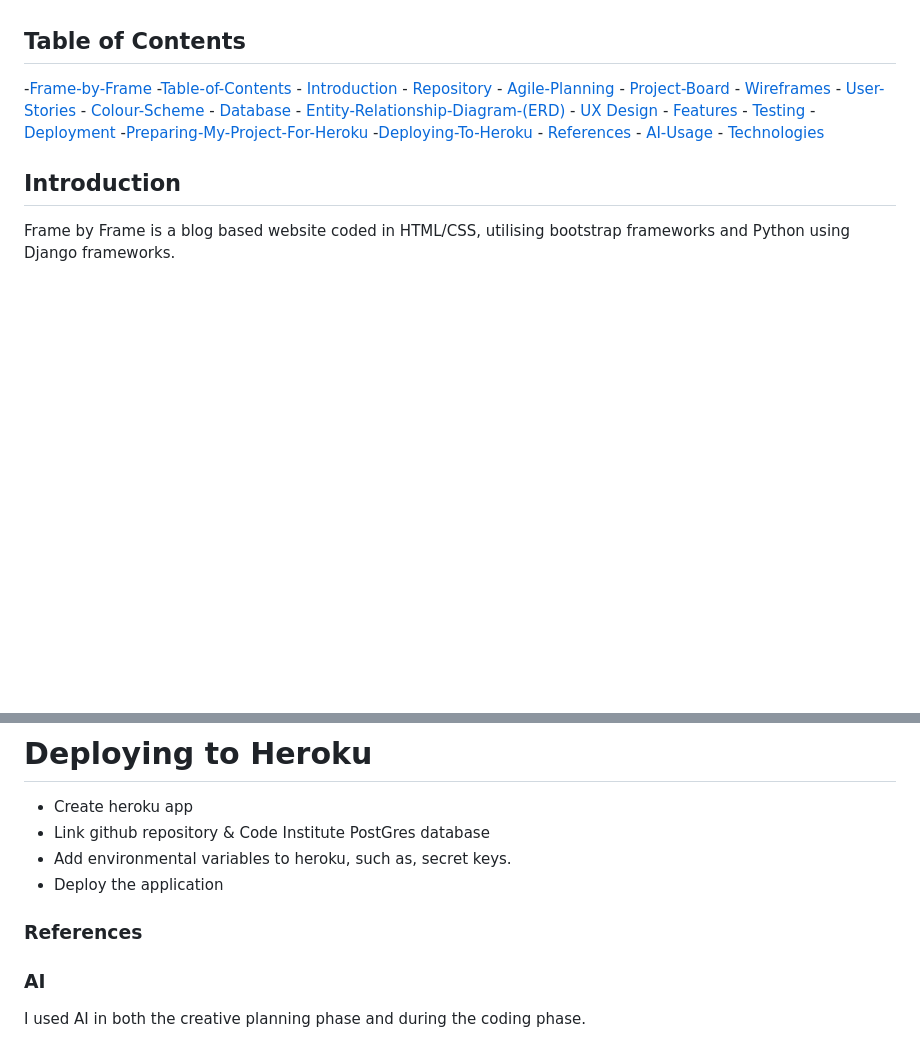
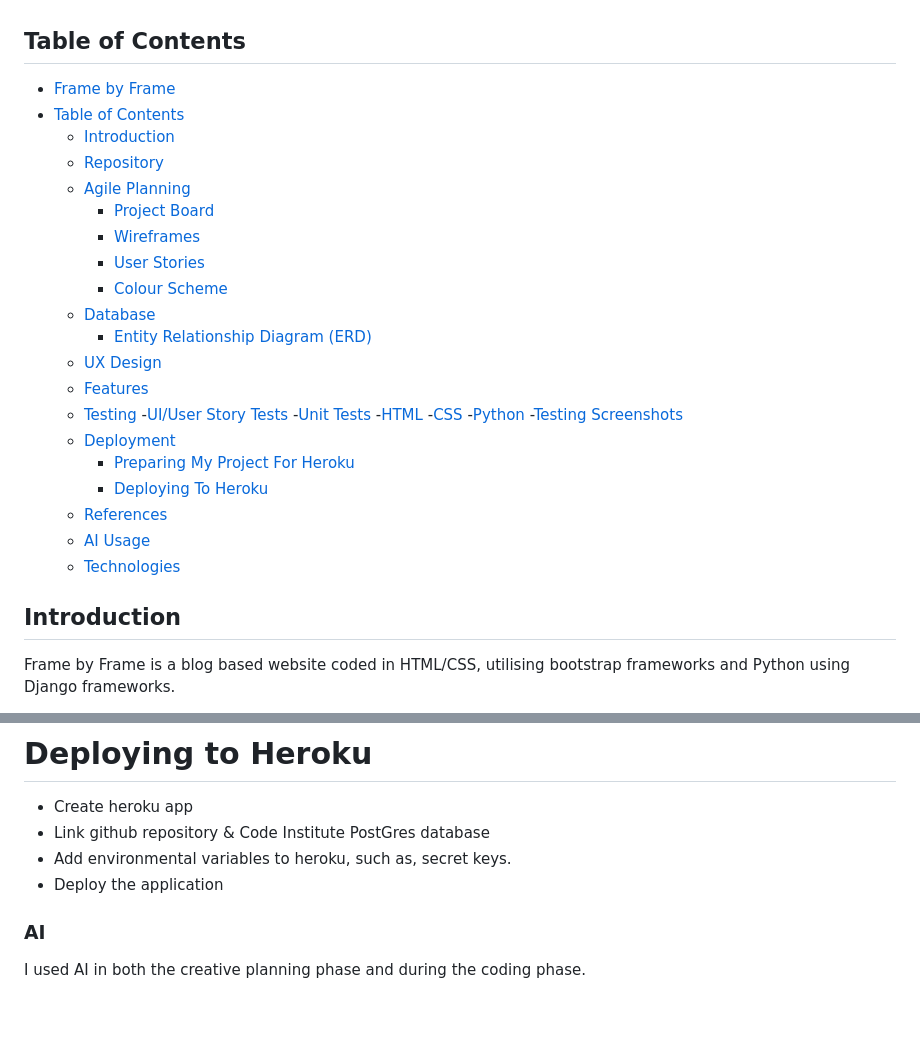
Before and after one commit to Alex-McAlpine/capstone-project-frame-by-frame, a Markdown page: README.md, 2 parts joined by grey strips. Drawn GitHub-style; blank space fills up the shorter version.

```diff
--- a/README.md
+++ b/README.md
@@ -2,25 +2,31 @@
 
 ## Table of Contents
 
--[Frame-by-Frame](#frame-by-frame)
--[Table-of-Contents](#table-of-contents)
+- [Frame by Frame](#frame-by-frame)
+- [Table of Contents](#table-of-contents)
     - [Introduction](#introduction)
     - [Repository](#repository)
-    - [Agile-Planning](#agile-planning)
-        - [Project-Board](#project-board)
+    - [Agile Planning](#agile-planning)
+        - [Project Board](#project-board)
         - [Wireframes](#wireframes)
-        - [User-Stories](#user-stories)
-        - [Colour-Scheme](#colour-scheme)
+        - [User Stories](#user-stories)
+        - [Colour Scheme](#colour-scheme)
     - [Database](#database)
-        - [Entity-Relationship-Diagram-(ERD)](#entity-relationship-diagram-erd)
+        - [Entity Relationship Diagram (ERD)](#entity-relationship-diagram-erd)
     - [UX Design](#ux-design)
     - [Features](#features)
     - [Testing](#testing)
+        -[UI/User Story Tests](#uiuser-story-tests)
+        -[Unit Tests](#unit-test)
+        -[HTML](#html)
+        -[CSS](#css)
+        -[Python](#python)
+        -[Testing Screenshots](#testing-screenshots)
     - [Deployment](#deployment)
-        -[Preparing-My-Project-For-Heroku](#preparing-my-project-for-heroku)
-        -[Deploying-To-Heroku](#deploying-to-heroku)
+        - [Preparing My Project For Heroku](#preparing-my-project-for-heroku)
+        - [Deploying To Heroku](#deploying-to-heroku)
     - [References](#references)
-    - [AI-Usage](#ai)
+    - [AI Usage](#ai)
     - [Technologies](#technologies)
 
 
@@ -105,8 +156,6 @@ create a Procfile. This file tells Heroku how to run your application.
 - Link github repository & Code Institute PostGres database
 - Add environmental variables to heroku, such as, secret keys.
 - Deploy the application
-
-### References
 
 ### AI
 
```
Also changed, not shown: other parts of README.md (+51 -6 lines).
